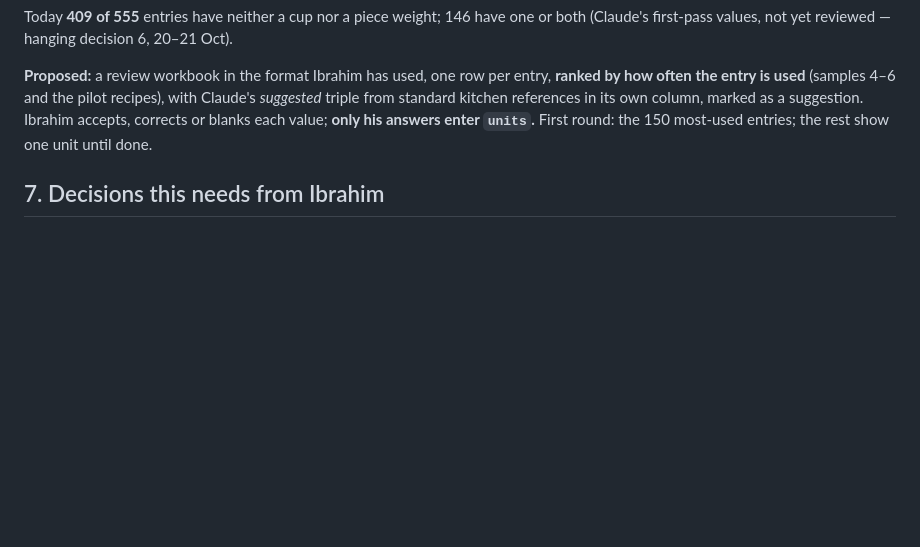
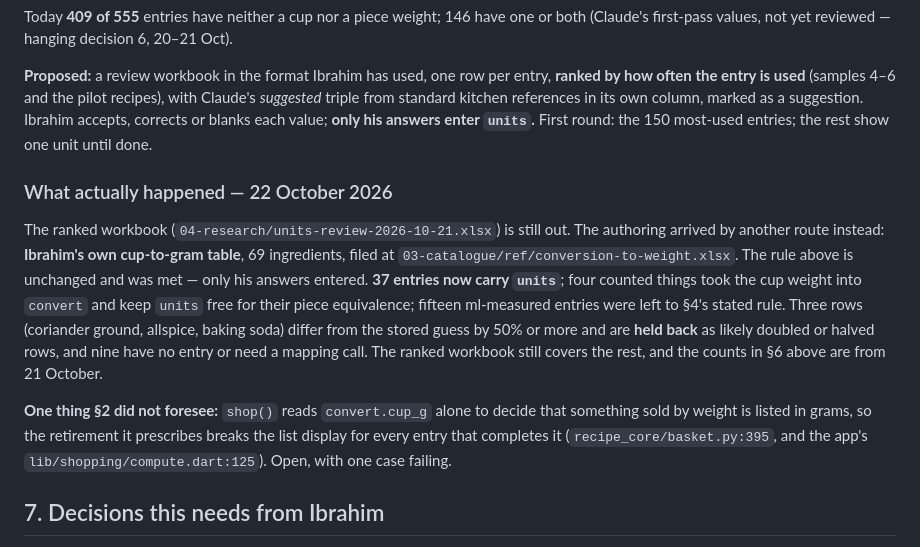
Before and after one commit to ibrahimrd-sys/matbakh-design, a Markdown page: design/units-design.md, the part around one of its changes. GitHub-like rendering; blank space fills up the shorter version.

```diff
--- a/design/units-design.md
+++ b/design/units-design.md
@@ -89,6 +89,24 @@ as a suggestion. Ibrahim accepts, corrects or blanks each value; **only his answ
 enter `units`.** First round: the 150 most-used entries; the rest show one unit until
 done.
 
+### What actually happened — 22 October 2026
+
+The ranked workbook (`04-research/units-review-2026-10-21.xlsx`) is still out. The
+authoring arrived by another route instead: **Ibrahim's own cup-to-gram table**, 69
+ingredients, filed at `03-catalogue/ref/conversion-to-weight.xlsx`. The rule above is
+unchanged and was met — only his answers entered. **37 entries now carry `units`**; four
+counted things took the cup weight into `convert` and keep `units` free for their piece
+equivalence; fifteen ml-measured entries were left to §4's stated rule. Three rows
+(coriander ground, allspice, baking soda) differ from the stored guess by 50% or more and
+are **held back** as likely doubled or halved rows, and nine have no entry or need a
+mapping call. The ranked workbook still covers the rest, and the counts in §6 above are
+from 21 October.
+
+**One thing §2 did not foresee:** `shop()` reads `convert.cup_g` alone to decide that
+something sold by weight is listed in grams, so the retirement it prescribes breaks the
+list display for every entry that completes it (`recipe_core/basket.py:395`, and the app's
+`lib/shopping/compute.dart:125`). Open, with one case failing.
+
 ## 7. Decisions this needs from Ibrahim
 
 1. **The shape:** one authored equivalence per ingredient, scaled for a line's amount
```
Also changed, not shown: other parts of design/units-design.md (+1 -1 lines), CHANGELOG.md (+27 -0 lines).
